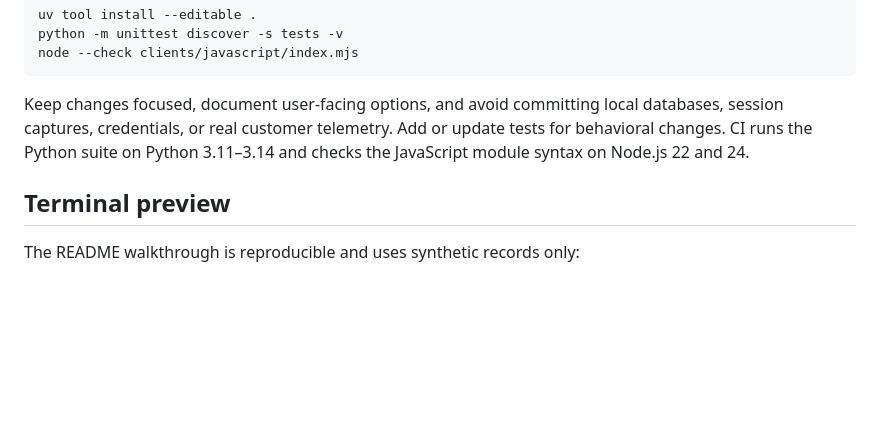
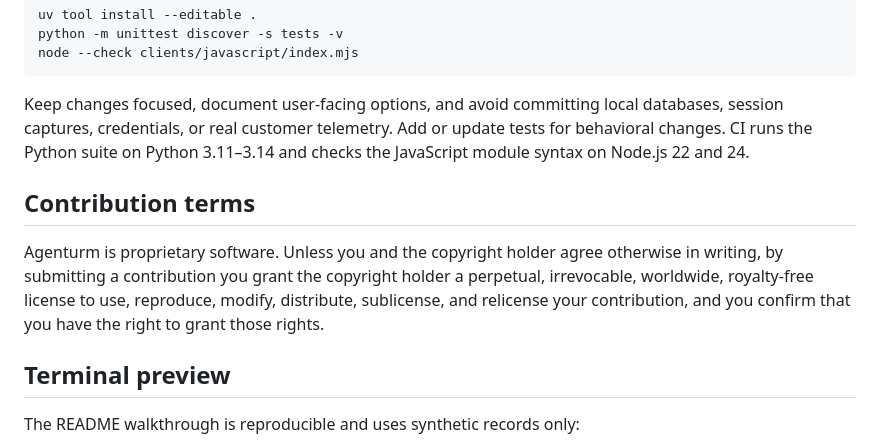
Before and after one commit to abhishekash/agent-goechala, a Markdown page: CONTRIBUTING.md, the part around the change. Drawn GitHub-style; blank space fills up the shorter version.

```diff
--- a/CONTRIBUTING.md
+++ b/CONTRIBUTING.md
@@ -16,6 +16,14 @@ node --check clients/javascript/index.mjs
 
 Keep changes focused, document user-facing options, and avoid committing local databases, session captures, credentials, or real customer telemetry. Add or update tests for behavioral changes. CI runs the Python suite on Python 3.11–3.14 and checks the JavaScript module syntax on Node.js 22 and 24.
 
+## Contribution terms
+
+Agenturm is proprietary software. Unless you and the copyright holder agree
+otherwise in writing, by submitting a contribution you grant the copyright
+holder a perpetual, irrevocable, worldwide, royalty-free license to use,
+reproduce, modify, distribute, sublicense, and relicense your contribution,
+and you confirm that you have the right to grant those rights.
+
 ## Terminal preview
 
 The README walkthrough is reproducible and uses synthetic records only:
```
Also changed, not shown: README.md (+3 -2 lines), docs/launch-kit.md (+2 -2 lines), media/brand/hero.png, 5 other files.
